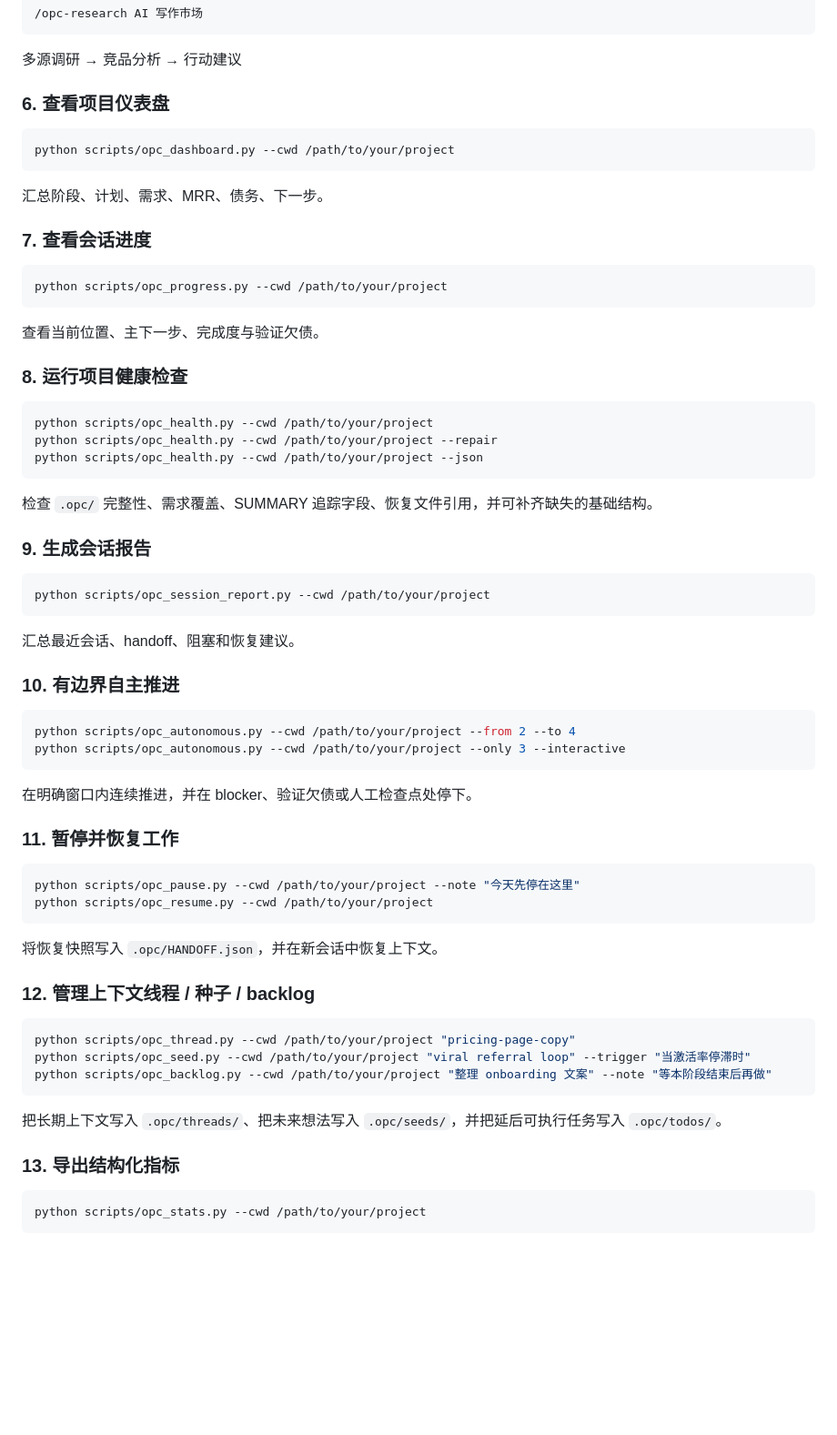
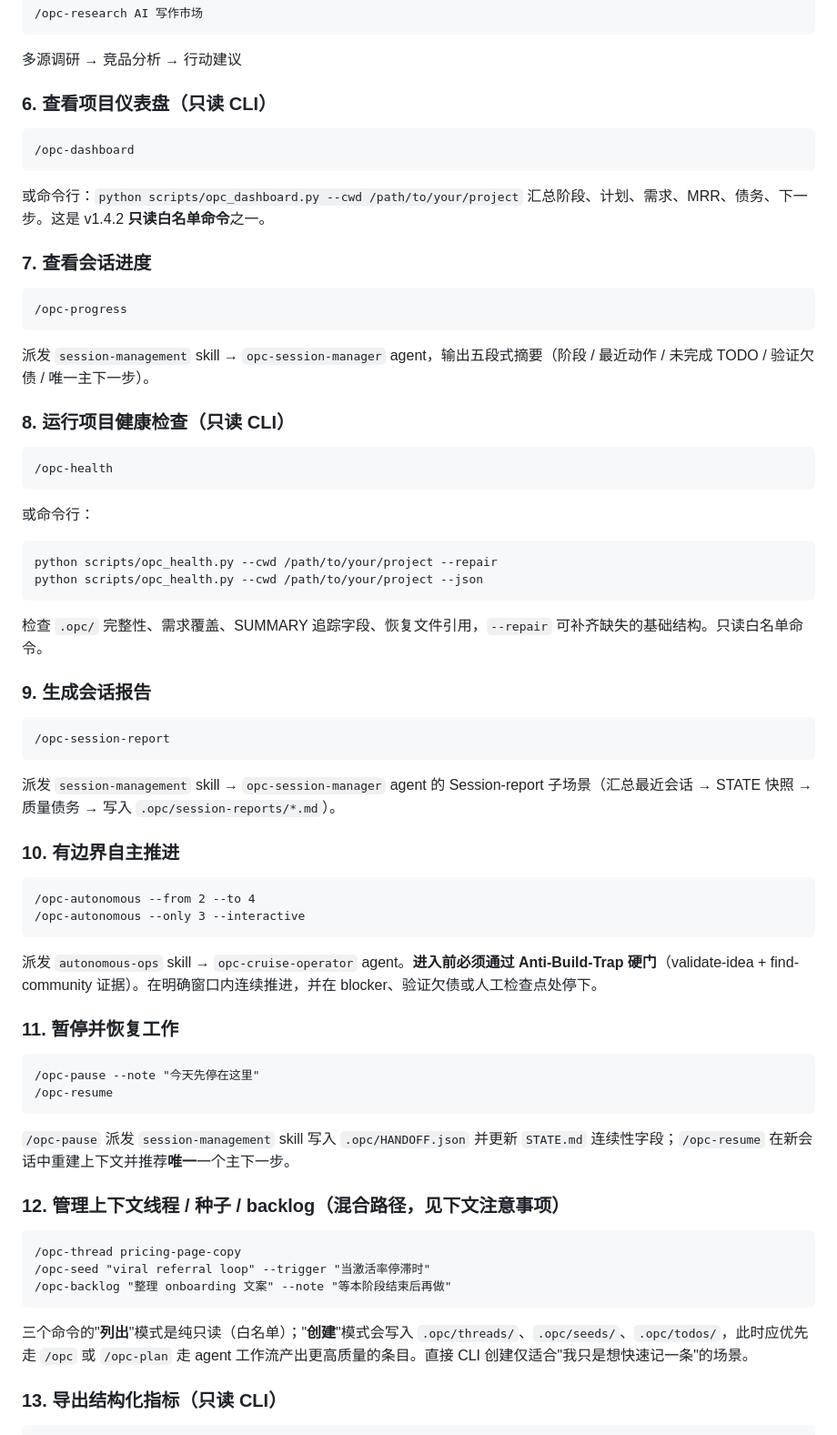
Before and after one commit to Gjts/SuperOPC, a Markdown page: README.md, the part around one of its changes. Shown at 91% size. Rendered like a GitHub page; blank space fills up the shorter version.

Commit message:
docs(readme): 将 quick-start 第 3-15 步改为 slash 命令入口（v1.4.2 契约）
Previously README's '快速开始' section 6-13 instructed users to run Python scripts
directly (python scripts/opc_progress.py, opc_pause.py, opc_resume.py,
opc_session_report.py, opc_autonomous.py) even though v1.4.2 moved these under
dispatcher skills. New users who followed the old instructions would bypass the
skill layer entirely and never invoke the agent workflow.

Changes:
- Sections 6-15 now use slash entries (/opc-dashboard, /opc-progress, /opc-health,
  /opc-session-report, /opc-autonomous, /opc-pause, /opc-resume, /opc-thread,
  /opc-stats, /opc-cruise, /opc-heartbeat, /opc-debug, /opc-security, /opc-business)
- Read-only whitelist commands (/opc-health, /opc-dashboard, /opc-stats) still
  document the equivalent python script for users who want pure CLI access
- Three new sections (14 cruise/heartbeat and 15 debug/security/business) expose
  commands that previously had no README entry at all
- New trailing callout explains the slash-vs-script rule and links to AGENTS.md
  §Read-only CLI 白名单例外
- Anti-Build-Trap warnings added to /opc-autonomous and /opc-business entries so
  users are not surprised when the agent refuses to proceed

No contract changes, docs-only fix. scripts/verify_command_contract.py still
passes with 25 commands / 9 whitelist / 16 dispatchers / 0 violations.

````diff
--- a/README.md
+++ b/README.md
@@ -263,55 +263,57 @@ AI 会：逐任务 TDD 执行 → 双阶段审查 → 原子提交
 ```
 多源调研 → 竞品分析 → 行动建议
 
-### 6. 查看项目仪表盘
-```bash
-python scripts/opc_dashboard.py --cwd /path/to/your/project
+### 6. 查看项目仪表盘（只读 CLI）
 ```
-汇总阶段、计划、需求、MRR、债务、下一步。
+/opc-dashboard
+```
+或命令行：`python scripts/opc_dashboard.py --cwd /path/to/your/project`
+汇总阶段、计划、需求、MRR、债务、下一步。这是 v1.4.2 **只读白名单命令**之一。
 
 ### 7. 查看会话进度
+```
+/opc-progress
+```
+派发 `session-management` skill → `opc-session-manager` agent，输出五段式摘要（阶段 / 最近动作 / 未完成 TODO / 验证欠债 / 唯一主下一步）。
+
+### 8. 运行项目健康检查（只读 CLI）
+```
+/opc-health
+```
+或命令行：
 ```bash
-python scripts/opc_progress.py --cwd /path/to/your/project
-```
-查看当前位置、主下一步、完成度与验证欠债。
-
-### 8. 运行项目健康检查
-```bash
-python scripts/opc_health.py --cwd /path/to/your/project
 python scripts/opc_health.py --cwd /path/to/your/project --repair
 python scripts/opc_health.py --cwd /path/to/your/project --json
 ```
-检查 `.opc/` 完整性、需求覆盖、SUMMARY 追踪字段、恢复文件引用，并可补齐缺失的基础结构。
+检查 `.opc/` 完整性、需求覆盖、SUMMARY 追踪字段、恢复文件引用，`--repair` 可补齐缺失的基础结构。只读白名单命令。
 
 ### 9. 生成会话报告
-```bash
-python scripts/opc_session_report.py --cwd /path/to/your/project
 ```
-汇总最近会话、handoff、阻塞和恢复建议。
+/opc-session-report
+```
+派发 `session-management` skill → `opc-session-manager` agent 的 Session-report 子场景（汇总最近会话 → STATE 快照 → 质量债务 → 写入 `.opc/session-reports/*.md`）。
 
 ### 10. 有边界自主推进
-```bash
-python scripts/opc_autonomous.py --cwd /path/to/your/project --from 2 --to 4
-python scripts/opc_autonomous.py --cwd /path/to/your/project --only 3 --interactive
 ```
-在明确窗口内连续推进，并在 blocker、验证欠债或人工检查点处停下。
+/opc-autonomous --from 2 --to 4
+/opc-autonomous --only 3 --interactive
+```
+派发 `autonomous-ops` skill → `opc-cruise-operator` agent。**进入前必须通过 Anti-Build-Trap 硬门**（validate-idea + find-community 证据）。在明确窗口内连续推进，并在 blocker、验证欠债或人工检查点处停下。
 
 ### 11. 暂停并恢复工作
-```bash
-python scripts/opc_pause.py --cwd /path/to/your/project --note "今天先停在这里"
-python scripts/opc_resume.py --cwd /path/to/your/project
 ```
-将恢复快照写入 `.opc/HANDOFF.json`，并在新会话中恢复上下文。
+/opc-pause --note "今天先停在这里"
+/opc-resume
+```
+`/opc-pause` 派发 `session-management` skill 写入 `.opc/HANDOFF.json` 并更新 `STATE.md` 连续性字段；`/opc-resume` 在新会话中重建上下文并推荐**唯一**一个主下一步。
 
-### 12. 管理上下文线程 / 种子 / backlog
-```bash
-python scripts/opc_thread.py --cwd /path/to/your/project "pricing-page-copy"
-python scripts/opc_seed.py --cwd /path/to/your/project "viral referral loop" --trigger "当激活率停滞时"
-python scripts/opc_backlog.py --cwd /path/to/your/project "整理 onboarding 文案" --note "等本阶段结束后再做"
+### 12. 管理上下文线程 / 种子 / backlog（混合路径，见下文注意事项）
 ```
-把长期上下文写入 `.opc/threads/`、把未来想法写入 `.opc/seeds/`，并把延后可执行任务写入 `.opc/todos/`。
+/opc-thread pricing-page-copy
+/opc-seed "viral referral loop" --trigger "当激活率停滞时"
+/opc-backlog "整理 onboarding 文案" --note "等本阶段结束后再做"
+```
+三个命令的"**列出**"模式是纯只读（白名单）；"**创建**"模式会写入 `.opc/threads/`、`.opc/seeds/`、`.opc/todos/`，此时应优先走 `/opc` 或 `/opc-plan` 走 agent 工作流产出更高质量的条目。直接 CLI 创建仅适合"我只是想快速记一条"的场景。
 
-### 13. 导出结构化指标
-```bash
-python scripts/opc_stats.py --cwd /path/to/your/project
+### 13. 导出结构化指标（只读 CLI）
 ```
````
Also changed, not shown: other parts of README.md (+26 -1 lines).
